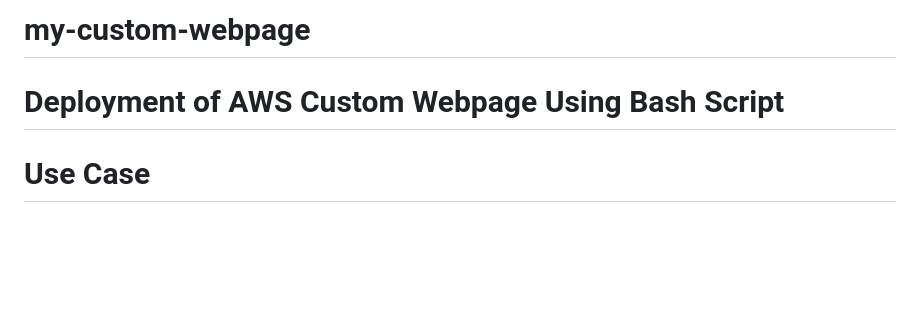
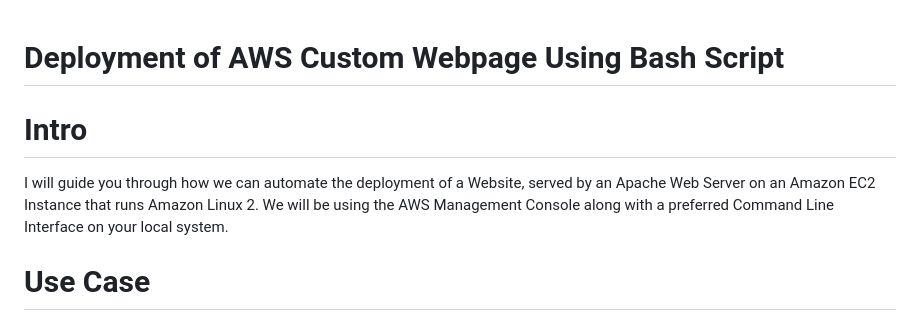
Before and after one commit to Tatenda-Prince/My-AWS-Custom-Webpage-Using-Bash-Script, a Markdown page: README.md, the part around the change. Drawn GitHub-style; blank space fills up the shorter version.

```diff
--- a/README.md
+++ b/README.md
@@ -1,6 +1,9 @@
-# my-custom-webpage
+
 
 #  Deployment of AWS Custom Webpage Using Bash Script
+
+# Intro
+I will guide you through how we can automate the deployment of a Website, served by an Apache Web Server on an Amazon EC2 Instance that runs Amazon Linux 2. We will be using the AWS Management Console along with a preferred Command Line Interface on your local system.
 
 # Use Case
 You are a Cloud Engineer for Tatenda TECH tasked with creating an Amazon EC2 Instance on AWS to host the organizations new website. Traditionally, Tatenda TECH hosts their websites on premise which involves purchasing very expensive infrastructure in a data center. The organization now wants to migrate to the cloud to decrease costs of capital expenditure and increase efficiency.
```
